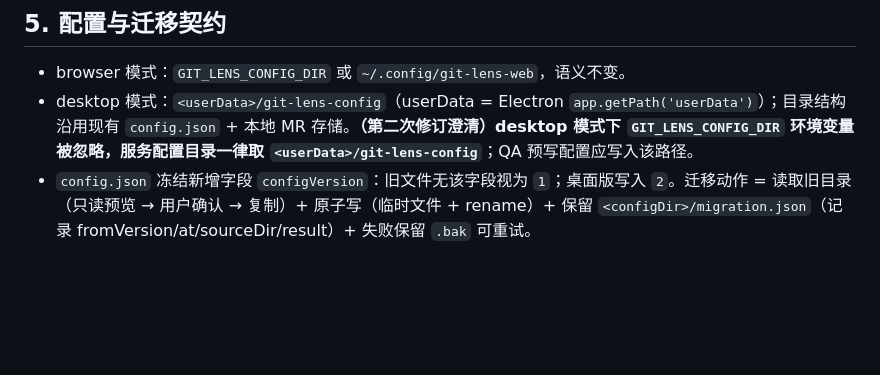
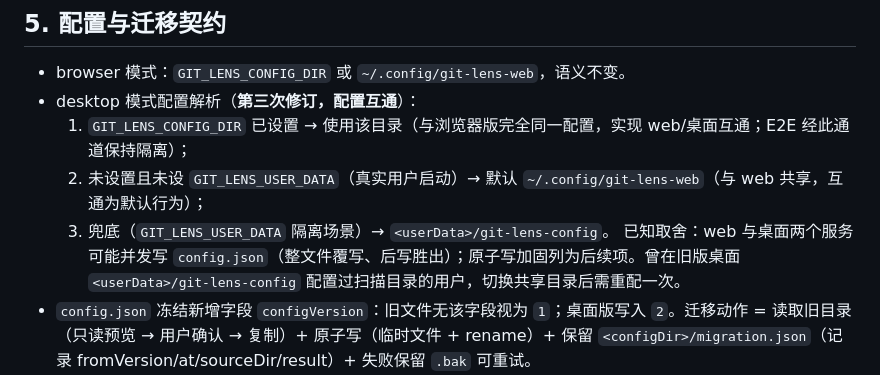
Before and after one commit to SharpXia/git-lens-web, a Markdown page: docs/proposals/electron-contracts.md, the part around the change. Drawn GitHub-style; blank space fills up the shorter version.

Commit message:
docs: 契约 §5 改为 web/桌面配置互通解析规则

```diff
--- a/docs/proposals/electron-contracts.md
+++ b/docs/proposals/electron-contracts.md
@@ -81,7 +81,11 @@ browser 模式不要求凭据（无主进程可托管 token），但保留 1–5
 ## 5. 配置与迁移契约
 
 - browser 模式：`GIT_LENS_CONFIG_DIR` 或 `~/.config/git-lens-web`，语义不变。
-- desktop 模式：`<userData>/git-lens-config`（userData = Electron `app.getPath('userData')`）；目录结构沿用现有 `config.json` + 本地 MR 存储。**（第二次修订澄清）desktop 模式下 `GIT_LENS_CONFIG_DIR` 环境变量被忽略，服务配置目录一律取 `<userData>/git-lens-config`**；QA 预写配置应写入该路径。
+- desktop 模式配置解析（**第三次修订，配置互通**）：
+  1. `GIT_LENS_CONFIG_DIR` 已设置 → 使用该目录（与浏览器版完全同一配置，实现 web/桌面互通；E2E 经此通道保持隔离）；
+  2. 未设置且未设 `GIT_LENS_USER_DATA`（真实用户启动）→ 默认 `~/.config/git-lens-web`（与 web 共享，互通为默认行为）；
+  3. 兜底（`GIT_LENS_USER_DATA` 隔离场景）→ `<userData>/git-lens-config`。
+  已知取舍：web 与桌面两个服务可能并发写 `config.json`（整文件覆写、后写胜出）；原子写加固列为后续项。曾在旧版桌面 `<userData>/git-lens-config` 配置过扫描目录的用户，切换共享目录后需重配一次。
 - `config.json` 冻结新增字段 `configVersion`：旧文件无该字段视为 `1`；桌面版写入 `2`。迁移动作 = 读取旧目录（只读预览 → 用户确认 → 复制）+ 原子写（临时文件 + rename）+ 保留 `<configDir>/migration.json`（记录 fromVersion/at/sourceDir/result）+ 失败保留 `.bak` 可重试。
 - 测试时 `userData`、服务 configDir、`GIT_CONFIG_GLOBAL`、`HOME`/`XDG_CONFIG_HOME` 全部指向本轮 qa-root（计划书 §6.1）；禁止读取真实配置做断言。
 
```
